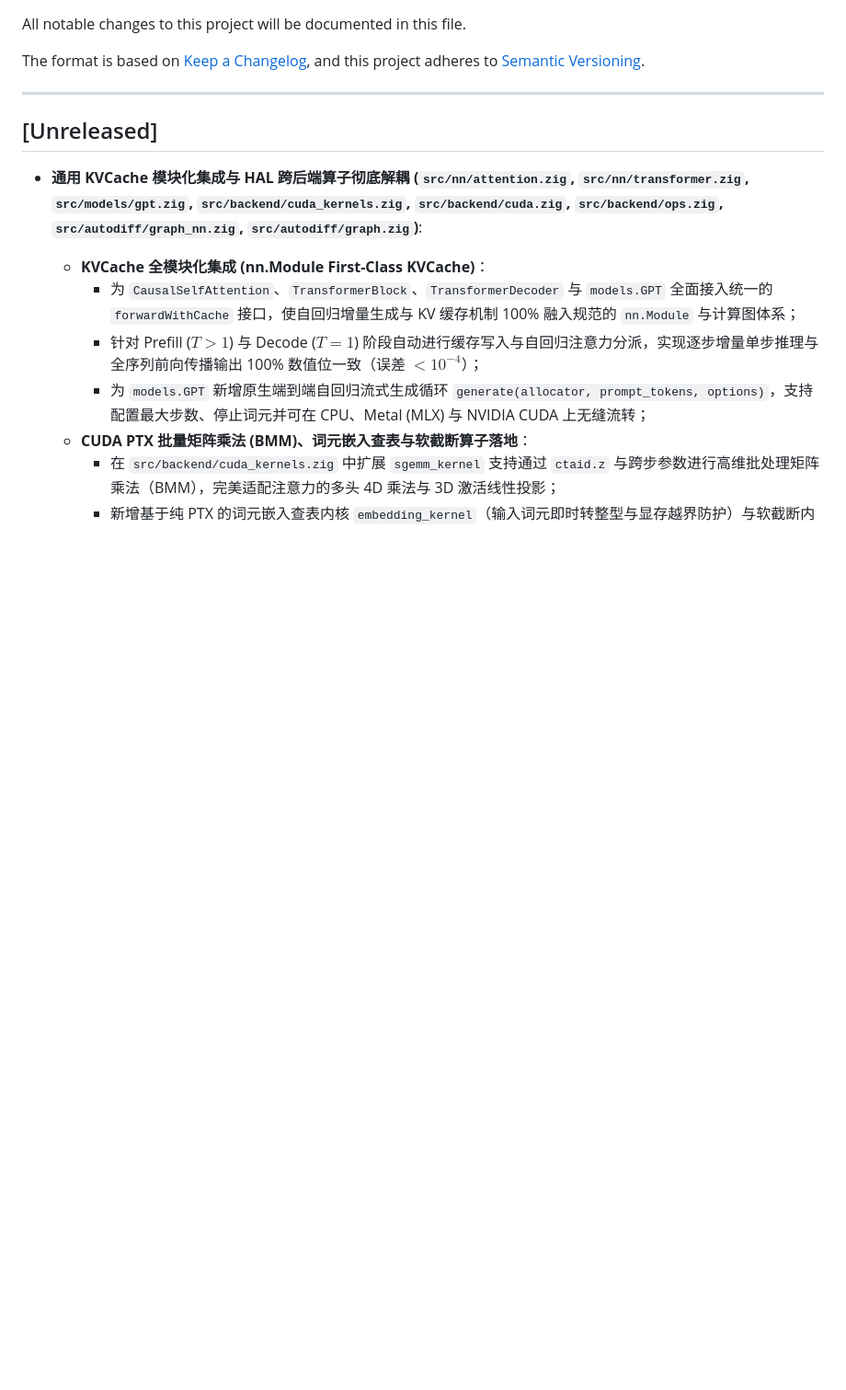
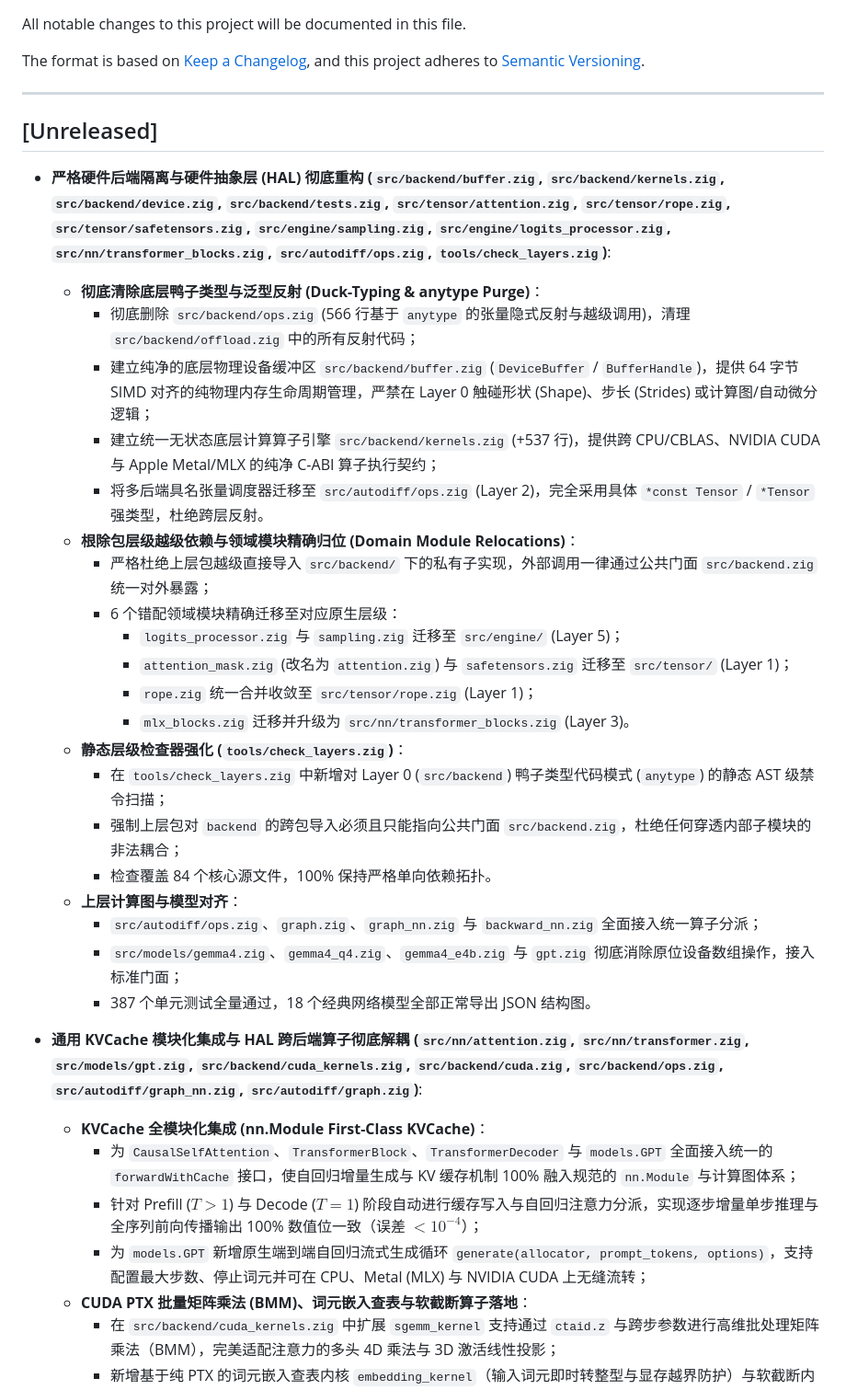
Before and after one commit to chen-gz/znn, a Markdown page: CHANGELOG.md, the part around the change. Shown at 92% size. Drawn GitHub-style; blank space fills up the shorter version.

Commit message:
docs(architecture,changelog): record strict HAL backend isolation and domain module relocations

```diff
--- a/CHANGELOG.md
+++ b/CHANGELOG.md
@@ -8,6 +8,28 @@ and this project adheres to [Semantic Versioning](https://semver.org/spec/v2.0.0
 ---
 
 ## [Unreleased]
+
+- **严格硬件后端隔离与硬件抽象层 (HAL) 彻底重构 (`src/backend/buffer.zig`, `src/backend/kernels.zig`, `src/backend/device.zig`, `src/backend/tests.zig`, `src/tensor/attention.zig`, `src/tensor/rope.zig`, `src/tensor/safetensors.zig`, `src/engine/sampling.zig`, `src/engine/logits_processor.zig`, `src/nn/transformer_blocks.zig`, `src/autodiff/ops.zig`, `tools/check_layers.zig`)**:
+  - **彻底清除底层鸭子类型与泛型反射 (Duck-Typing & anytype Purge)**：
+    - 彻底删除 `src/backend/ops.zig` (566 行基于 `anytype` 的张量隐式反射与越级调用)，清理 `src/backend/offload.zig` 中的所有反射代码；
+    - 建立纯净的底层物理设备缓冲区 `src/backend/buffer.zig` (`DeviceBuffer` / `BufferHandle`)，提供 64 字节 SIMD 对齐的纯物理内存生命周期管理，严禁在 Layer 0 触碰形状 (Shape)、步长 (Strides) 或计算图/自动微分逻辑；
+    - 建立统一无状态底层计算算子引擎 `src/backend/kernels.zig` (+537 行)，提供跨 CPU/CBLAS、NVIDIA CUDA 与 Apple Metal/MLX 的纯净 C-ABI 算子执行契约；
+    - 将多后端具名张量调度器迁移至 `src/autodiff/ops.zig` (Layer 2)，完全采用具体 `*const Tensor` / `*Tensor` 强类型，杜绝跨层反射。
+  - **根除包层级越级依赖与领域模块精确归位 (Domain Module Relocations)**：
+    - 严格杜绝上层包越级直接导入 `src/backend/` 下的私有子实现，外部调用一律通过公共门面 `src/backend.zig` 统一对外暴露；
+    - 6 个错配领域模块精确迁移至对应原生层级：
+      - `logits_processor.zig` 与 `sampling.zig` 迁移至 `src/engine/` (Layer 5)；
+      - `attention_mask.zig` (改名为 `attention.zig`) 与 `safetensors.zig` 迁移至 `src/tensor/` (Layer 1)；
+      - `rope.zig` 统一合并收敛至 `src/tensor/rope.zig` (Layer 1)；
+      - `mlx_blocks.zig` 迁移并升级为 `src/nn/transformer_blocks.zig` (Layer 3)。
+  - **静态层级检查器强化 (`tools/check_layers.zig`)**：
+    - 在 `tools/check_layers.zig` 中新增对 Layer 0 (`src/backend`) 鸭子类型代码模式 (`anytype`) 的静态 AST 级禁令扫描；
+    - 强制上层包对 `backend` 的跨包导入必须且只能指向公共门面 `src/backend.zig`，杜绝任何穿透内部子模块的非法耦合；
+    - 检查覆盖 84 个核心源文件，100% 保持严格单向依赖拓扑。
+  - **上层计算图与模型对齐**：
+    - `src/autodiff/ops.zig`、`graph.zig`、`graph_nn.zig` 与 `backward_nn.zig` 全面接入统一算子分派；
+    - `src/models/gemma4.zig`、`gemma4_q4.zig`、`gemma4_e4b.zig` 与 `gpt.zig` 彻底消除原位设备数组操作，接入标准门面；
+    - 387 个单元测试全量通过，18 个经典网络模型全部正常导出 JSON 结构图。
 
 - **通用 KVCache 模块化集成与 HAL 跨后端算子彻底解耦 (`src/nn/attention.zig`, `src/nn/transformer.zig`, `src/models/gpt.zig`, `src/backend/cuda_kernels.zig`, `src/backend/cuda.zig`, `src/backend/ops.zig`, `src/autodiff/graph_nn.zig`, `src/autodiff/graph.zig`)**:
   - **KVCache 全模块化集成 (nn.Module First-Class KVCache)**：
```
Also changed, not shown: doc/architecture.md (+20 -16 lines).
